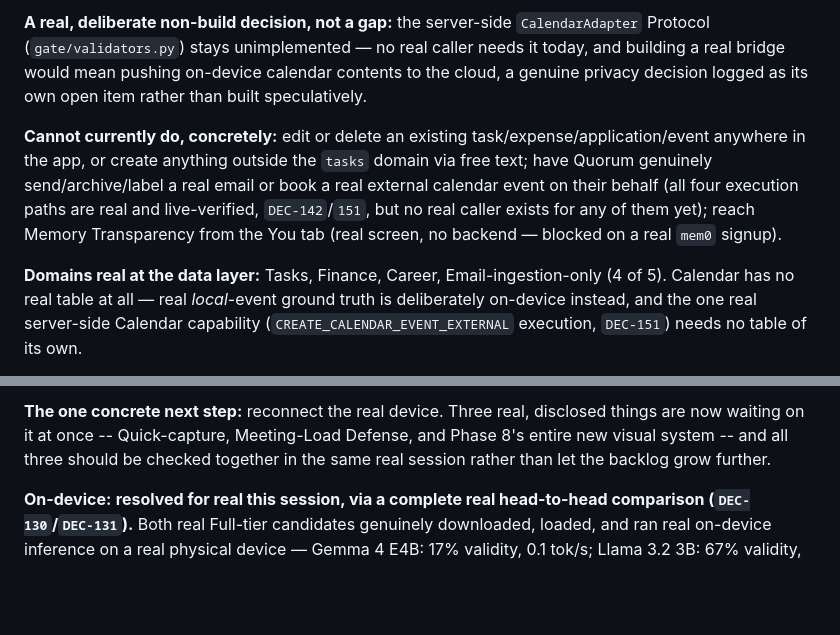
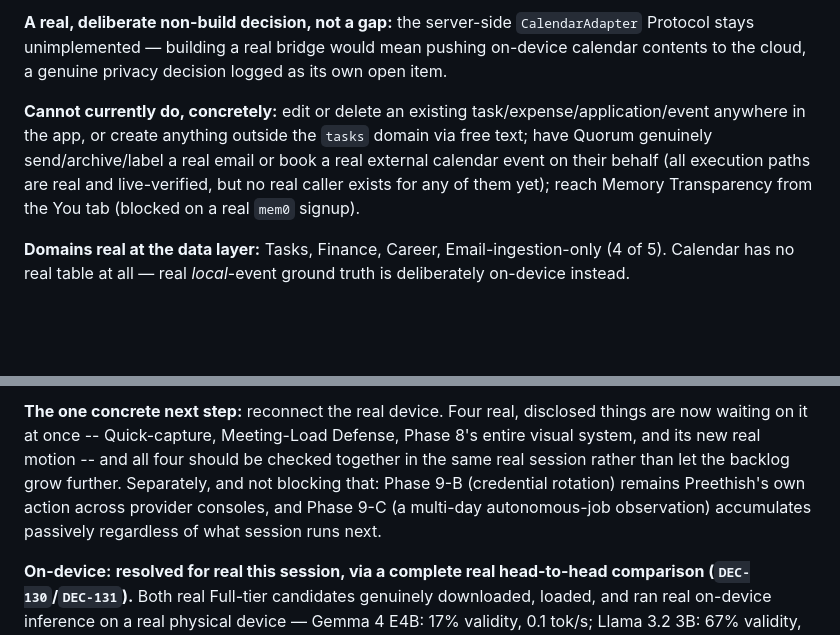
Before and after one commit to Praveen09107/quorum, a Markdown page: specs/tier3_verification/STATUS_INDEX.md, 2 parts joined by grey strips. GitHub-like rendering; blank space fills up the shorter version.

```diff
--- a/specs/tier3_verification/STATUS_INDEX.md
+++ b/specs/tier3_verification/STATUS_INDEX.md
@@ -28,7 +28,7 @@
 
-**A real, deliberate non-build decision, not a gap:** the server-side `CalendarAdapter` Protocol (`gate/validators.py`) stays unimplemented — no real caller needs it today, and building a real bridge would mean pushing on-device calendar contents to the cloud, a genuine privacy decision logged as its own open item rather than built speculatively.
+**A real, deliberate non-build decision, not a gap:** the server-side `CalendarAdapter` Protocol stays unimplemented — building a real bridge would mean pushing on-device calendar contents to the cloud, a genuine privacy decision logged as its own open item.
 
-**Cannot currently do, concretely:** edit or delete an existing task/expense/application/event anywhere in the app, or create anything outside the `tasks` domain via free text; have Quorum genuinely send/archive/label a real email or book a real external calendar event on their behalf (all four execution paths are real and live-verified, `DEC-142`/`151`, but no real caller exists for any of them yet); reach Memory Transparency from the You tab (real screen, no backend — blocked on a real `mem0` signup).
+**Cannot currently do, concretely:** edit or delete an existing task/expense/application/event anywhere in the app, or create anything outside the `tasks` domain via free text; have Quorum genuinely send/archive/label a real email or book a real external calendar event on their behalf (all execution paths are real and live-verified, but no real caller exists for any of them yet); reach Memory Transparency from the You tab (blocked on a real `mem0` signup).
 
-**Domains real at the data layer:** Tasks, Finance, Career, Email-ingestion-only (4 of 5). Calendar has no real table at all — real *local*-event ground truth is deliberately on-device instead, and the one real server-side Calendar capability (`CREATE_CALENDAR_EVENT_EXTERNAL` execution, `DEC-151`) needs no table of its own.
+**Domains real at the data layer:** Tasks, Finance, Career, Email-ingestion-only (4 of 5). Calendar has no real table at all — real *local*-event ground truth is deliberately on-device instead.
 
@@ -36,5 +36,5 @@
 
-**The one concrete next step:** reconnect the real device. Three real, disclosed things are now waiting on it at once -- Quick-capture, Meeting-Load Defense, and Phase 8's entire new visual system -- and all three should be checked together in the same real session rather than let the backlog grow further.
+**The one concrete next step:** reconnect the real device. Four real, disclosed things are now waiting on it at once -- Quick-capture, Meeting-Load Defense, Phase 8's entire visual system, and its new real motion -- and all four should be checked together in the same real session rather than let the backlog grow further. Separately, and not blocking that: Phase 9-B (credential rotation) remains Preethish's own action across provider consoles, and Phase 9-C (a multi-day autonomous-job observation) accumulates passively regardless of what session runs next.
 
 **On-device:** **resolved for real this session, via a complete real head-to-head comparison (`DEC-130`/`DEC-131`).** Both real Full-tier candidates genuinely downloaded, loaded, and ran real on-device inference on a real physical device — Gemma 4 E4B: 17% validity, 0.1 tok/s; Llama 3.2 3B: 67% validity, 0.8 tok/s. Llama 3.2 3B wins decisively on real, measured accuracy and speed. `mobile/lib/config/model_config.dart`'s `resolvedFullTierModel` is genuinely `OnDeviceModelId.llama32_3B`. Not yet wired into any real user-facing flow — `resolveModelForTier` still has zero real callers anywhere in `mobile/lib/`.
 
```
Also changed, not shown: other parts of specs/tier3_verification/STATUS_INDEX.md (+10 -10 lines).
